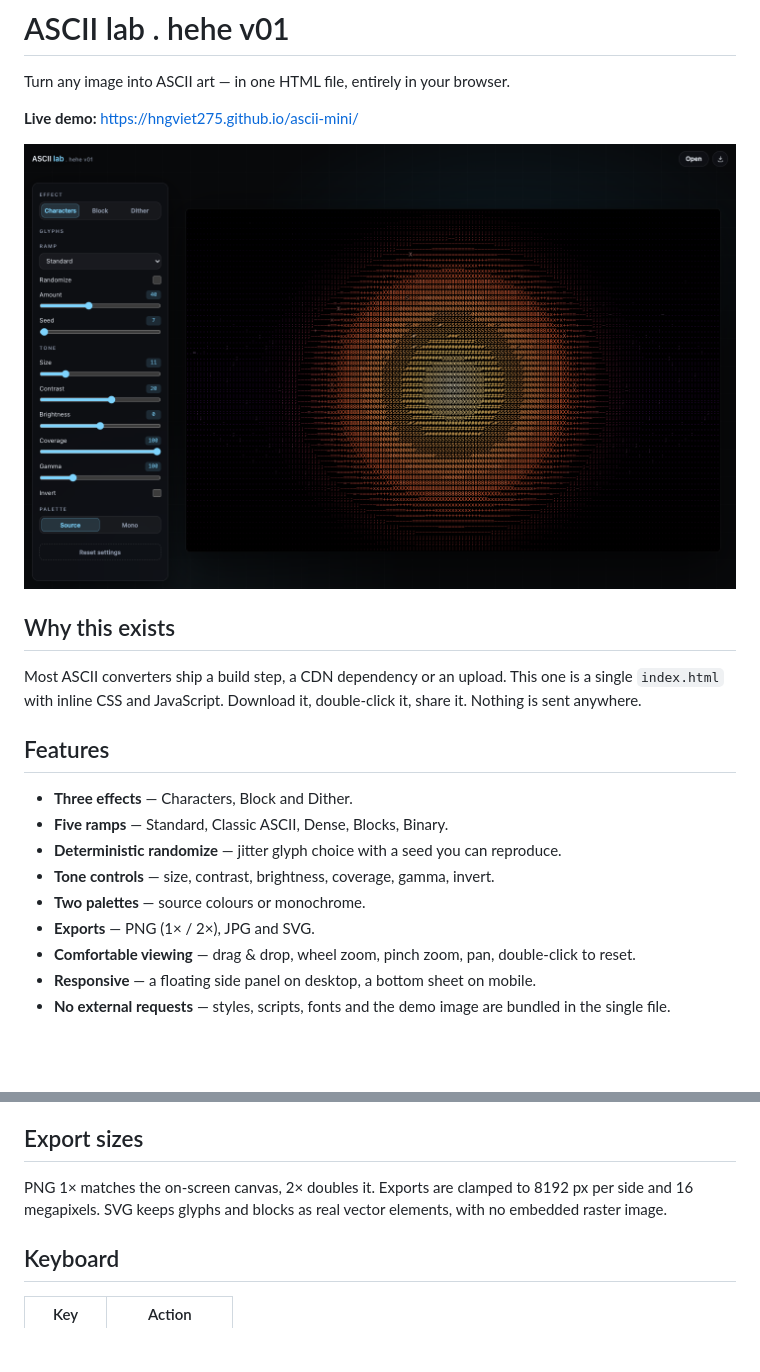
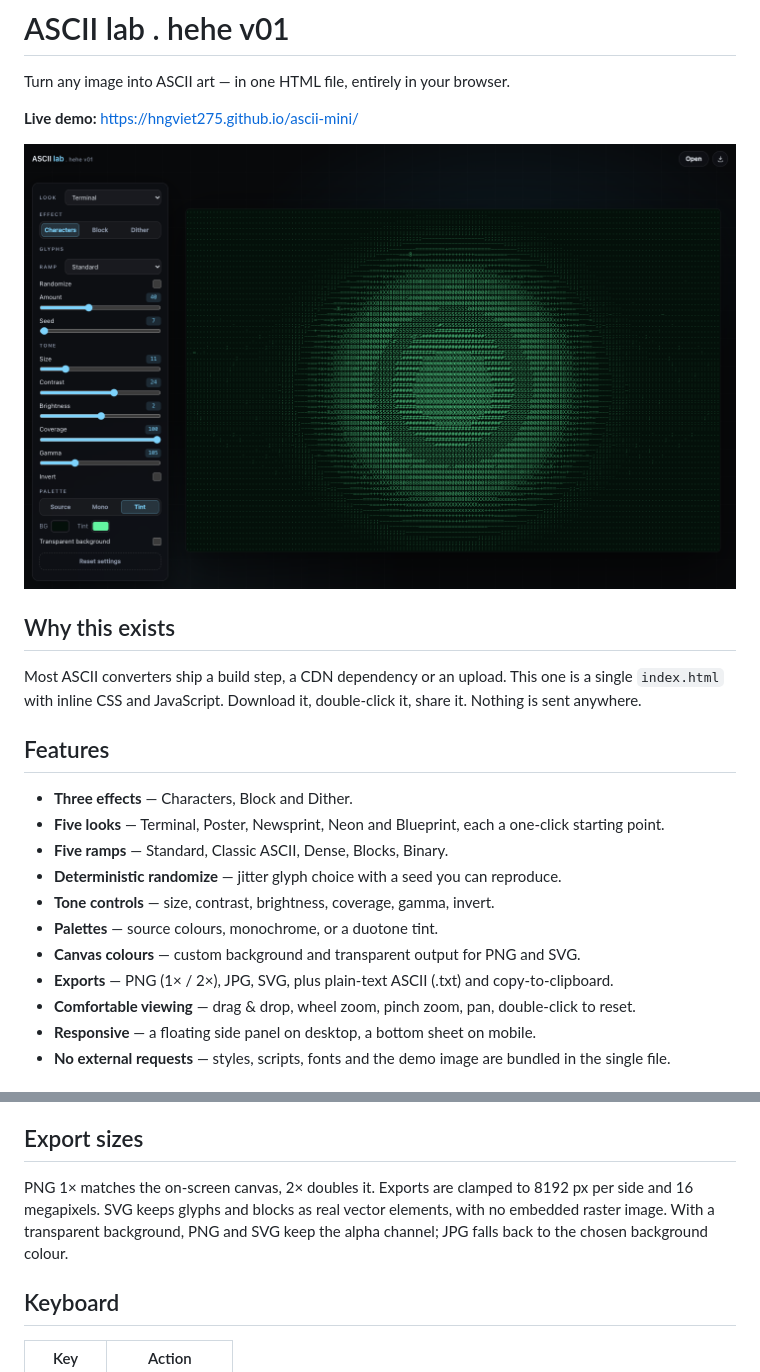
Before and after one commit to Hngviet275/ascii-lab-hehe, a Markdown page: README.md, 2 parts joined by grey strips. Rendered like a GitHub page; pictures changed too: docs/screenshot.png; blank space fills up the shorter version.

Commit message:
Add looks, canvas colours and text export

```diff
--- a/README.md
+++ b/README.md
@@ -13,11 +13,13 @@ Most ASCII converters ship a build step, a CDN dependency or an upload. This one
 ## Features
 
 - **Three effects** — Characters, Block and Dither.
+- **Five looks** — Terminal, Poster, Newsprint, Neon and Blueprint, each a one-click starting point.
 - **Five ramps** — Standard, Classic ASCII, Dense, Blocks, Binary.
 - **Deterministic randomize** — jitter glyph choice with a seed you can reproduce.
 - **Tone controls** — size, contrast, brightness, coverage, gamma, invert.
-- **Two palettes** — source colours or monochrome.
-- **Exports** — PNG (1× / 2×), JPG and SVG.
+- **Palettes** — source colours, monochrome, or a duotone tint.
+- **Canvas colours** — custom background and transparent output for PNG and SVG.
+- **Exports** — PNG (1× / 2×), JPG, SVG, plus plain-text ASCII (.txt) and copy-to-clipboard.
 - **Comfortable viewing** — drag & drop, wheel zoom, pinch zoom, pan, double-click to reset.
 - **Responsive** — a floating side panel on desktop, a bottom sheet on mobile.
 - **No external requests** — styles, scripts, fonts and the demo image are bundled in the single file.
@@ -37,7 +39,7 @@ You can also open `index.html` directly from disk. If a browser refuses to read
 
 ## Export sizes
 
-PNG 1× matches the on-screen canvas, 2× doubles it. Exports are clamped to 8192 px per side and 16 megapixels. SVG keeps glyphs and blocks as real vector elements, with no embedded raster image.
+PNG 1× matches the on-screen canvas, 2× doubles it. Exports are clamped to 8192 px per side and 16 megapixels. SVG keeps glyphs and blocks as real vector elements, with no embedded raster image. With a transparent background, PNG and SVG keep the alpha channel; JPG falls back to the chosen background colour.
 
 ## Keyboard
 
```
Also changed, not shown: 1 other file.
